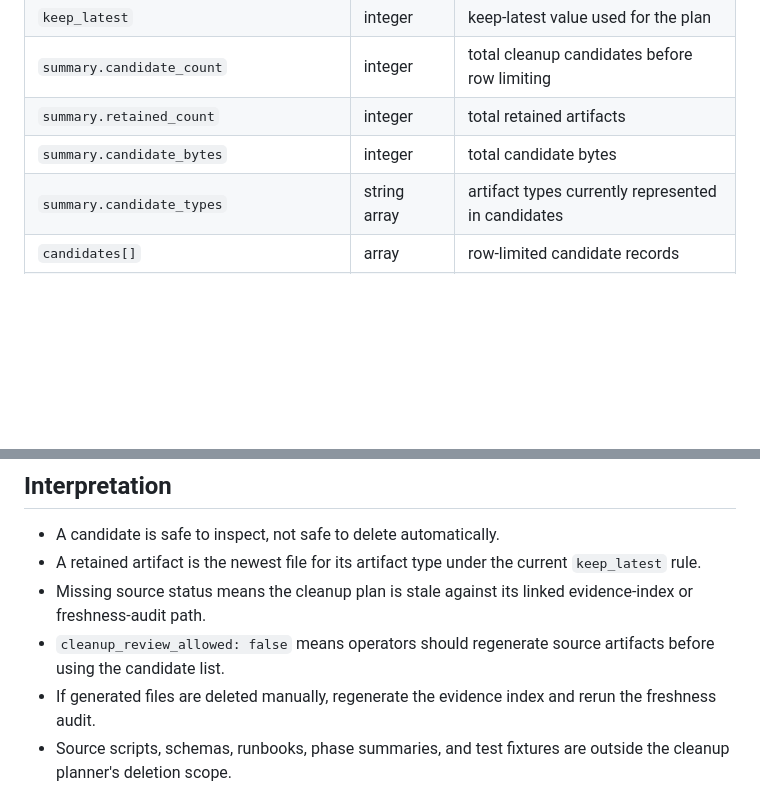
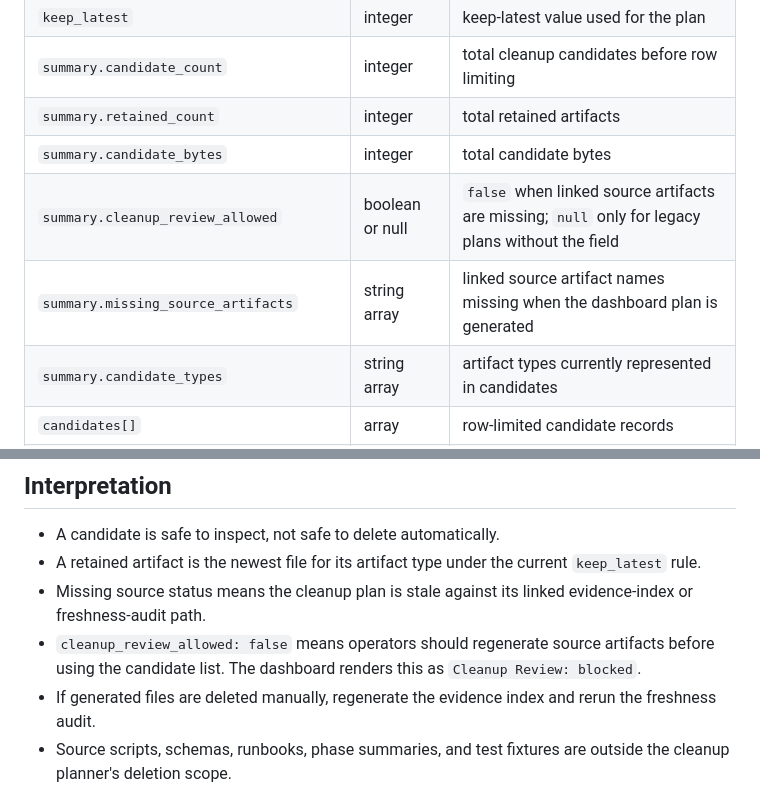
Before and after one commit to mattmre/CHELATEDAI, a Markdown page: docs/evidence-cleanup-plan-schema-2026-05-06.md, 2 parts joined by grey strips. Drawn GitHub-style; blank space fills up the shorter version.

Commit message:
Document cleanup fail-closed API fields

```diff
--- a/docs/evidence-cleanup-plan-schema-2026-05-06.md
+++ b/docs/evidence-cleanup-plan-schema-2026-05-06.md
@@ -64,6 +64,8 @@ Response fields:
 | `summary.candidate_count` | integer | total cleanup candidates before row limiting |
 | `summary.retained_count` | integer | total retained artifacts |
 | `summary.candidate_bytes` | integer | total candidate bytes |
+| `summary.cleanup_review_allowed` | boolean or null | `false` when linked source artifacts are missing; `null` only for legacy plans without the field |
+| `summary.missing_source_artifacts` | string array | linked source artifact names missing when the dashboard plan is generated |
 | `summary.candidate_types` | string array | artifact types currently represented in candidates |
 | `candidates[]` | array | row-limited candidate records |
 | `source_artifacts.evidence_index` | string or null | linked evidence index path |
@@ -78,6 +80,6 @@ The dashboard intentionally omits the full `retained[]` list and displays only `
 - A candidate is safe to inspect, not safe to delete automatically.
 - A retained artifact is the newest file for its artifact type under the current `keep_latest` rule.
 - Missing source status means the cleanup plan is stale against its linked evidence-index or freshness-audit path.
-- `cleanup_review_allowed: false` means operators should regenerate source artifacts before using the candidate list.
+- `cleanup_review_allowed: false` means operators should regenerate source artifacts before using the candidate list. The dashboard renders this as `Cleanup Review: blocked`.
 - If generated files are deleted manually, regenerate the evidence index and rerun the freshness audit.
 - Source scripts, schemas, runbooks, phase summaries, and test fixtures are outside the cleanup planner's deletion scope.
```
Also changed, not shown: docs/ARCH AGENTIC ENGINEERING AND PLANNING/roadmap-execution-queue-2026-05-05.md (+3 -1 lines), 1 other file.
